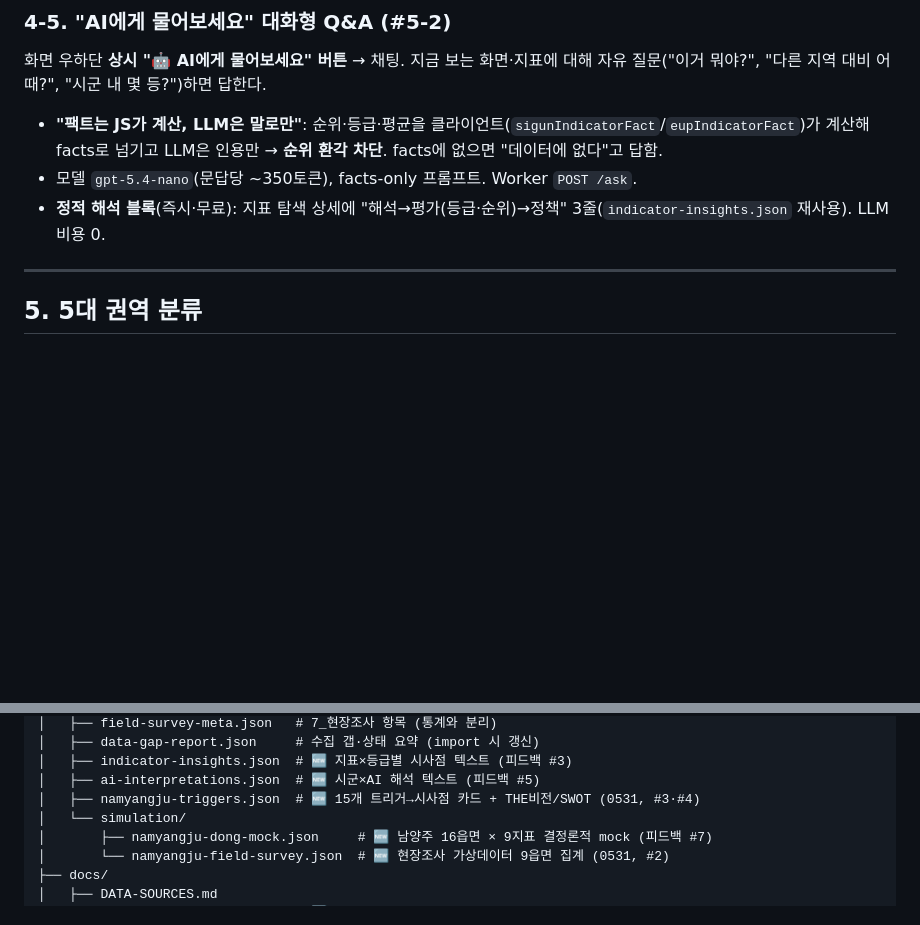
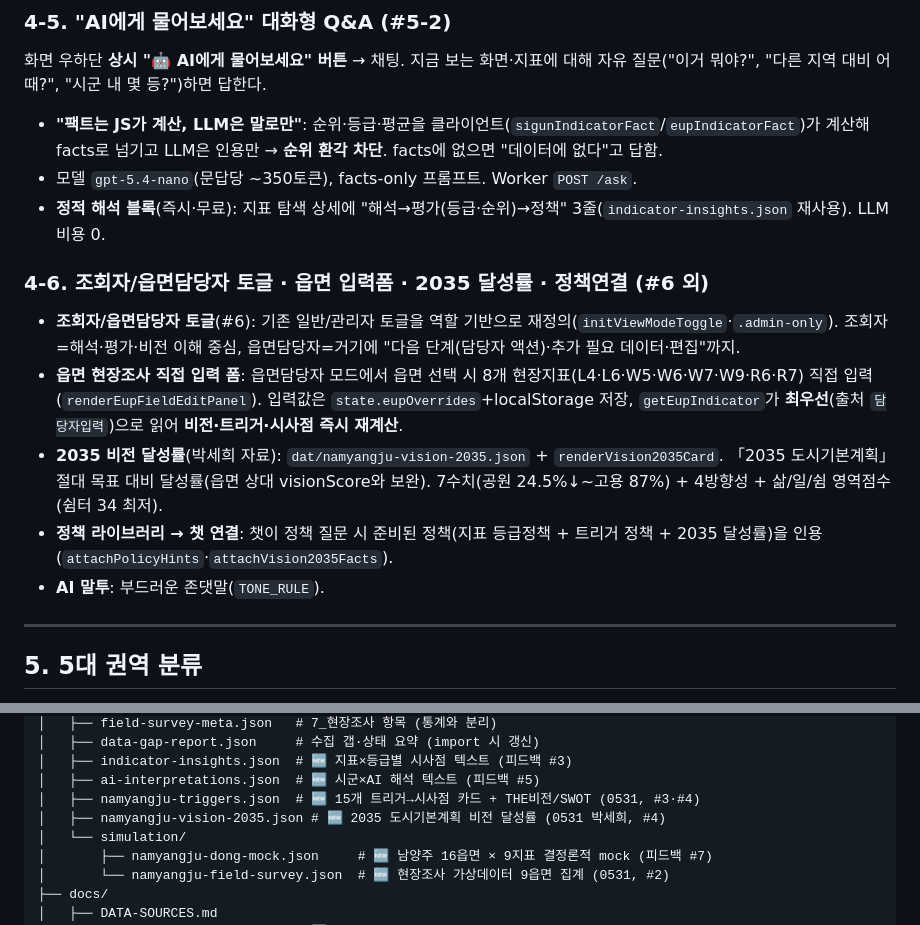
Before and after one commit to sangmin0402/2026_rural-dashboard_Donong, a Markdown page: README.md, 2 parts joined by grey strips. GitHub-like rendering; blank space fills up the shorter version.

```diff
--- a/README.md
+++ b/README.md
@@ -264,6 +272,14 @@
 - 모델 `gpt-5.4-nano`(문답당 ~350토큰), facts-only 프롬프트. Worker `POST /ask`.
 - **정적 해석 블록**(즉시·무료): 지표 탐색 상세에 "해석→평가(등급·순위)→정책" 3줄(`indicator-insights.json` 재사용). LLM 비용 0.
 
+### 4-6. 조회자/읍면담당자 토글 · 읍면 입력폼 · 2035 달성률 · 정책연결 (#6 외)
+
+- **조회자/읍면담당자 토글**(#6): 기존 일반/관리자 토글을 역할 기반으로 재정의(`initViewModeToggle`·`.admin-only`). 조회자=해석·평가·비전 이해 중심, 읍면담당자=거기에 "다음 단계(담당자 액션)·추가 필요 데이터·편집"까지.
+- **읍면 현장조사 직접 입력 폼**: 읍면담당자 모드에서 읍면 선택 시 8개 현장지표(L4·L6·W5·W6·W7·W9·R6·R7) 직접 입력(`renderEupFieldEditPanel`). 입력값은 `state.eupOverrides`+localStorage 저장, `getEupIndicator`가 **최우선**(출처 `담당자입력`)으로 읽어 **비전·트리거·시사점 즉시 재계산**.
+- **2035 비전 달성률**(박세희 자료): `dat/namyangju-vision-2035.json` + `renderVision2035Card`. 「2035 도시기본계획」 절대 목표 대비 달성률(읍면 상대 visionScore와 보완). 7수치(공원 24.5%↓~고용 87%) + 4방향성 + 삶/일/쉼 영역점수(쉼터 34 최저).
+- **정책 라이브러리 → 챗 연결**: 챗이 정책 질문 시 준비된 정책(지표 등급정책 + 트리거 정책 + 2035 달성률)을 인용(`attachPolicyHints`·`attachVision2035Facts`).
+- **AI 말투**: 부드러운 존댓말(`TONE_RULE`).
+
 ---
 
 ## 5. 5대 권역 분류
@@ -303,6 +319,7 @@ Web/
 │   ├── indicator-insights.json  # 🆕 지표×등급별 시사점 텍스트 (피드백 #3)
 │   ├── ai-interpretations.json  # 🆕 시군×AI 해석 텍스트 (피드백 #5)
 │   ├── namyangju-triggers.json  # 🆕 15개 트리거→시사점 카드 + THE비전/SWOT (0531, #3·#4)
+│   ├── namyangju-vision-2035.json # 🆕 2035 도시기본계획 비전 달성률 (0531 박세희, #4)
 │   └── simulation/
 │       ├── namyangju-dong-mock.json     # 🆕 남양주 16읍면 × 9지표 결정론적 mock (피드백 #7)
 │       └── namyangju-field-survey.json  # 🆕 현장조사 가상데이터 9읍면 집계 (0531, #2)
```
Also changed, not shown: other parts of README.md (+29 -1 lines).
